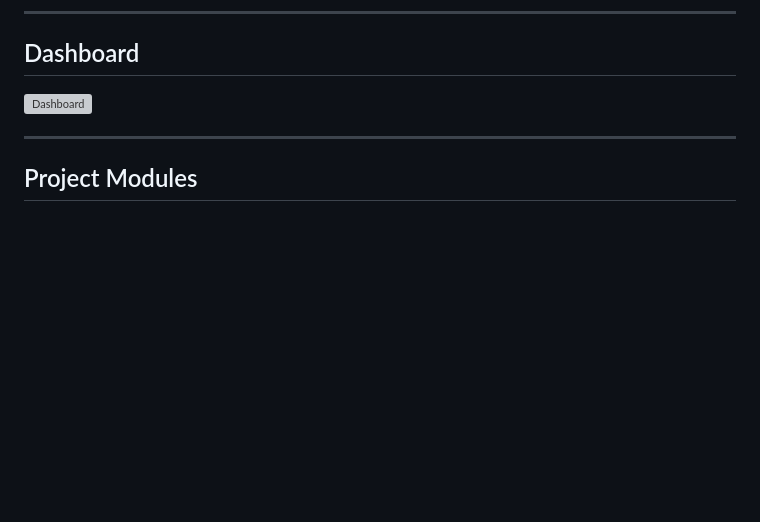
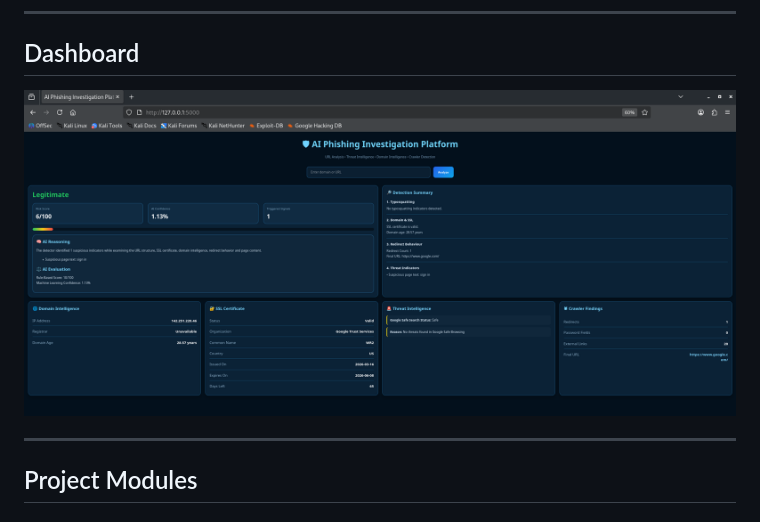
Before and after one commit to ompatel4624/AI-Phishing-Investigation-Platform, a Markdown page: README.md, the part around the change. GitHub-like rendering; blank space fills up the shorter version; grey boxes are pictures that could not be loaded.

Commit message:
Fix screenshot filename case in README

```diff
--- a/README.md
+++ b/README.md
@@ -59,7 +59,7 @@ The platform performs multi-layer phishing analysis by combining machine learnin
 
 ## Dashboard
 
-![Dashboard](Screenshots/dashboard.png)
+![Dashboard](Screenshots/Dashboard.png)
 
 ---
 
```
